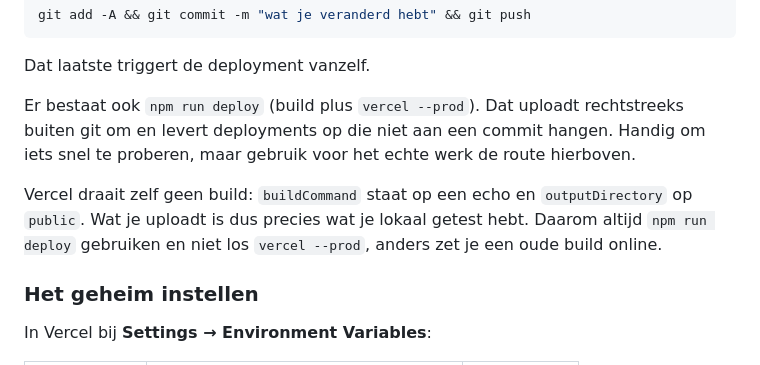
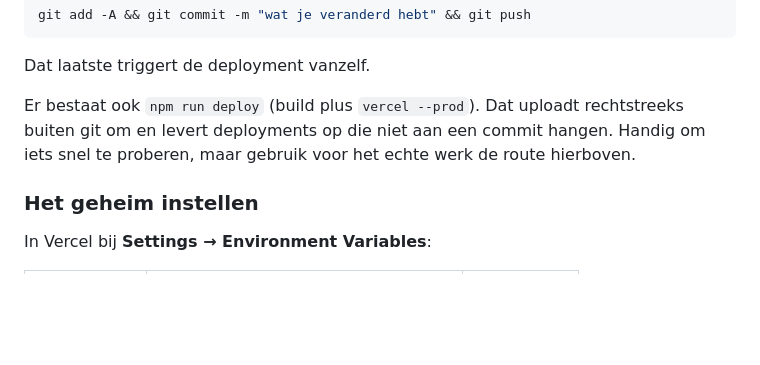
Before and after one commit to OsmanVardar/Arie-Pensioen, a Markdown page: README.md, the part around the change. Drawn GitHub-style; blank space fills up the shorter version.

Commit message:
Tegenstrijdige alinea uit README halen
Er stond nog een oude alinea die npm run deploy aanraadde, terwijl de regel
erboven juist de git-route voorschrijft nu de repo aan Vercel gekoppeld is.

Co-Authored-By: Claude Opus 5 <noreply@anthropic.com>

```diff
--- a/README.md
+++ b/README.md
@@ -167,10 +167,6 @@ Er bestaat ook `npm run deploy` (build plus `vercel --prod`). Dat uploadt rechts
 buiten git om en levert deployments op die niet aan een commit hangen. Handig om iets snel
 te proberen, maar gebruik voor het echte werk de route hierboven.
 
-Vercel draait zelf geen build: `buildCommand` staat op een echo en `outputDirectory` op
-`public`. Wat je uploadt is dus precies wat je lokaal getest hebt. Daarom altijd
-`npm run deploy` gebruiken en niet los `vercel --prod`, anders zet je een oude build online.
-
 ### Het geheim instellen
 
 In Vercel bij **Settings → Environment Variables**:
```
